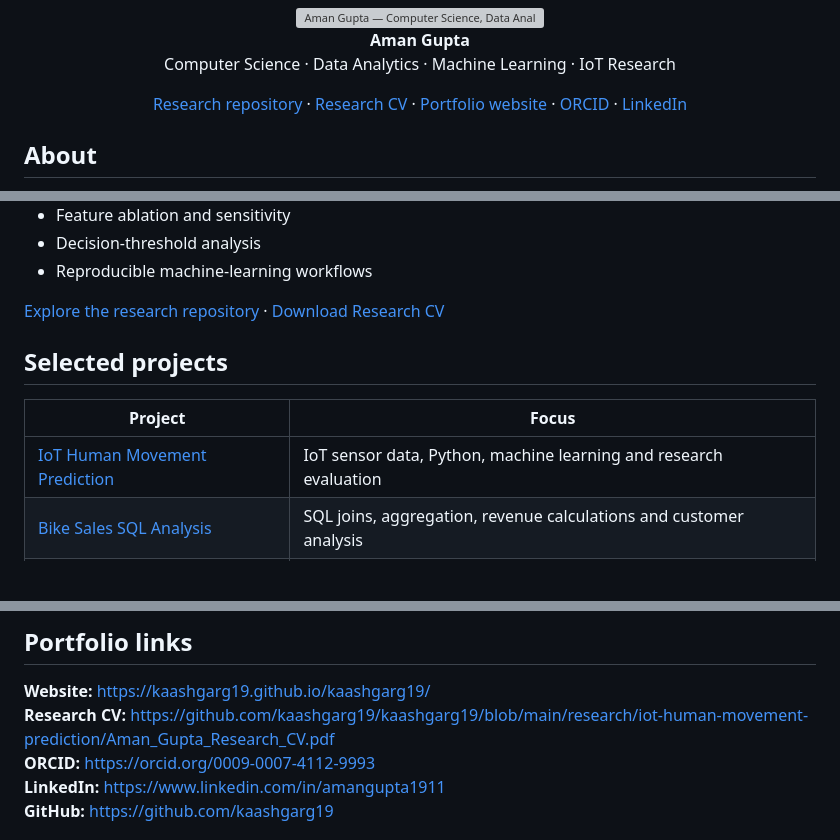
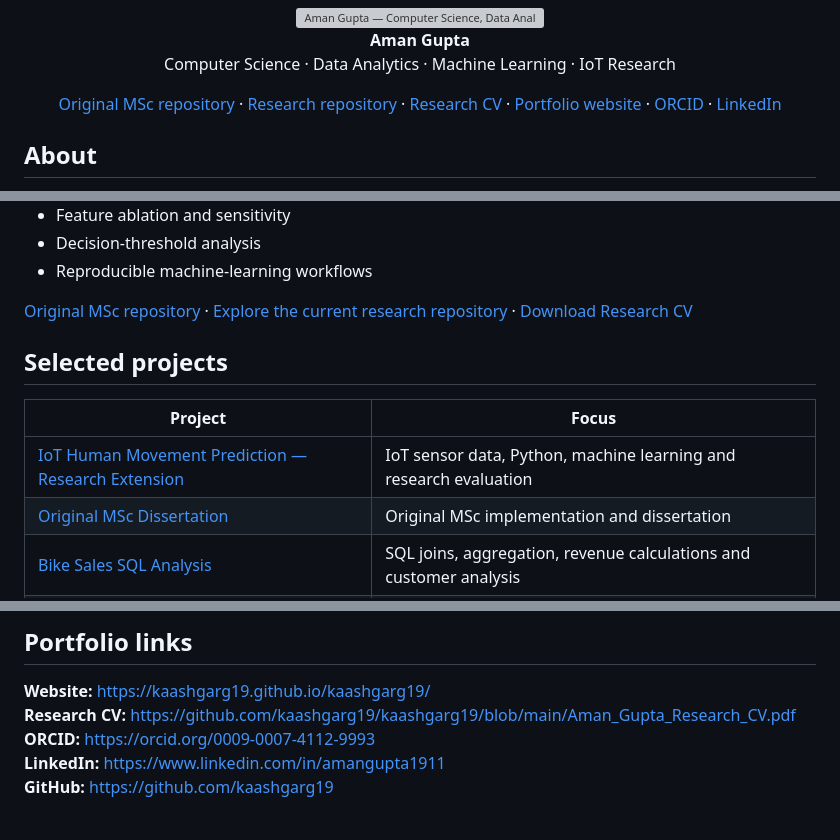
Before and after one commit to kaashgarg19/kaashgarg19, a Markdown page: README.md, 3 parts joined by grey strips. Drawn GitHub-style; blank space fills up the shorter version; grey boxes are pictures that could not be loaded.

Commit message:
Update research repository links

```diff
--- a/README.md
+++ b/README.md
@@ -5,7 +5,7 @@
 **Aman Gupta**
 Computer Science · Data Analytics · Machine Learning · IoT Research
 
-[Research repository](https://github.com/kaashgarg19/kaashgarg19/tree/main/research/iot-human-movement-prediction) · [Research CV](https://github.com/kaashgarg19/kaashgarg19/blob/main/research/iot-human-movement-prediction/Aman_Gupta_Research_CV.pdf) · [Portfolio website](https://kaashgarg19.github.io/kaashgarg19/) · [ORCID](https://orcid.org/0009-0007-4112-9993) · [LinkedIn](https://www.linkedin.com/in/amangupta1911)
+[Original MSc repository](https://github.com/kaashgarg19/iot-human-movement-prediction-msc) · [Research repository](https://github.com/kaashgarg19/robust-iot-human-movement-prediction) · [Research CV](https://github.com/kaashgarg19/kaashgarg19/blob/main/Aman_Gupta_Research_CV.pdf) · [Portfolio website](https://kaashgarg19.github.io/kaashgarg19/) · [ORCID](https://orcid.org/0009-0007-4112-9993) · [LinkedIn](https://www.linkedin.com/in/amangupta1911)
 
 </div>
 
@@ -37,13 +37,14 @@ The research repository keeps the **2021 MSc work separate from the later analys
 - Decision-threshold analysis
 - Reproducible machine-learning workflows
 
-[Explore the research repository](https://github.com/kaashgarg19/kaashgarg19/tree/main/research/iot-human-movement-prediction) · [Download Research CV](https://github.com/kaashgarg19/kaashgarg19/blob/main/research/iot-human-movement-prediction/Aman_Gupta_Research_CV.pdf)
+[Original MSc repository](https://github.com/kaashgarg19/iot-human-movement-prediction-msc) · [Explore the current research repository](https://github.com/kaashgarg19/robust-iot-human-movement-prediction) · [Download Research CV](https://github.com/kaashgarg19/kaashgarg19/blob/main/Aman_Gupta_Research_CV.pdf)
 
 ## Selected projects
 
 | Project | Focus |
 | --- | --- |
-| [IoT Human Movement Prediction](https://github.com/kaashgarg19/kaashgarg19/tree/main/research/iot-human-movement-prediction) | IoT sensor data, Python, machine learning and research evaluation |
+| [IoT Human Movement Prediction — Research Extension](https://github.com/kaashgarg19/robust-iot-human-movement-prediction) | IoT sensor data, Python, machine learning and research evaluation |
+| [Original MSc Dissertation](https://github.com/kaashgarg19/iot-human-movement-prediction-msc) | Original MSc implementation and dissertation |
 | [Bike Sales SQL Analysis](https://github.com/kaashgarg19/kaashgarg19/tree/main/sql) | SQL joins, aggregation, revenue calculations and customer analysis |
 | [Amazon Prime Data Analysis](https://github.com/kaashgarg19/AmazonPrime_Data_Analysis_EDA) | Python, pandas, visualisation and exploratory data analysis |
 | [Stock Market Portfolio Analysis](https://github.com/kaashgarg19/STOCK_MARKET_PORTFOLIO_OPTIMIZATION) | Historical prices, returns, volatility and portfolio calculations |
@@ -87,7 +88,7 @@ Restaurant operations, customer service and team coordination in a high-volume e
 ## Portfolio links
 
 **Website:** https://kaashgarg19.github.io/kaashgarg19/
-**Research CV:** https://github.com/kaashgarg19/kaashgarg19/blob/main/research/iot-human-movement-prediction/Aman_Gupta_Research_CV.pdf
+**Research CV:** https://github.com/kaashgarg19/kaashgarg19/blob/main/Aman_Gupta_Research_CV.pdf
 **ORCID:** https://orcid.org/0009-0007-4112-9993
 **LinkedIn:** https://www.linkedin.com/in/amangupta1911
 **GitHub:** https://github.com/kaashgarg19
```
